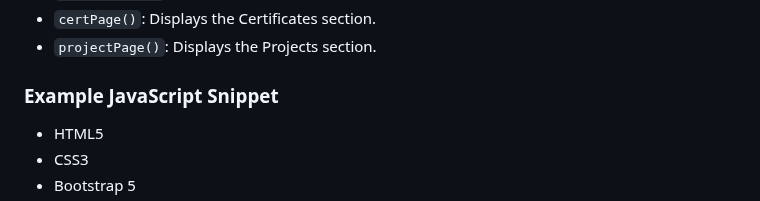
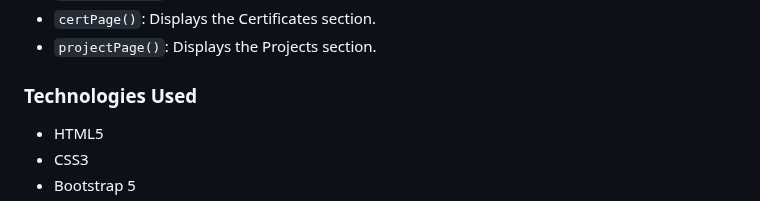
Before and after one commit to Serwinooo/CyyDev-Portfolio, a Markdown page: README.md, the part around the change. Drawn GitHub-style.

Commit message:
correct rd tech used

```diff
--- a/README.md
+++ b/README.md
@@ -68,7 +68,7 @@ The JavaScript functions used for navigating between sections:
 - `certPage()`: Displays the Certificates section.
 - `projectPage()`: Displays the Projects section.
 
-### Example JavaScript Snippet
+### Technologies Used
 
 -   HTML5
 -   CSS3
```
